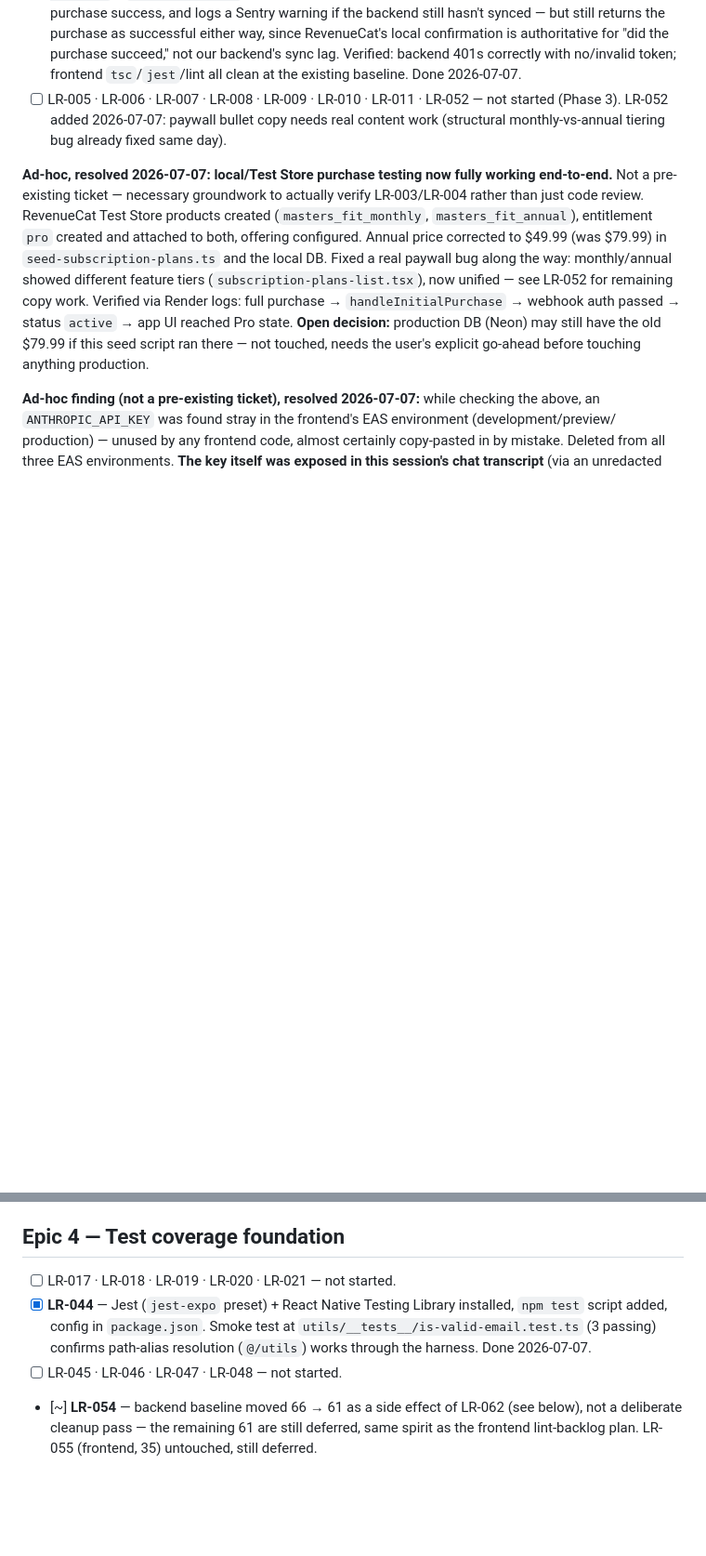
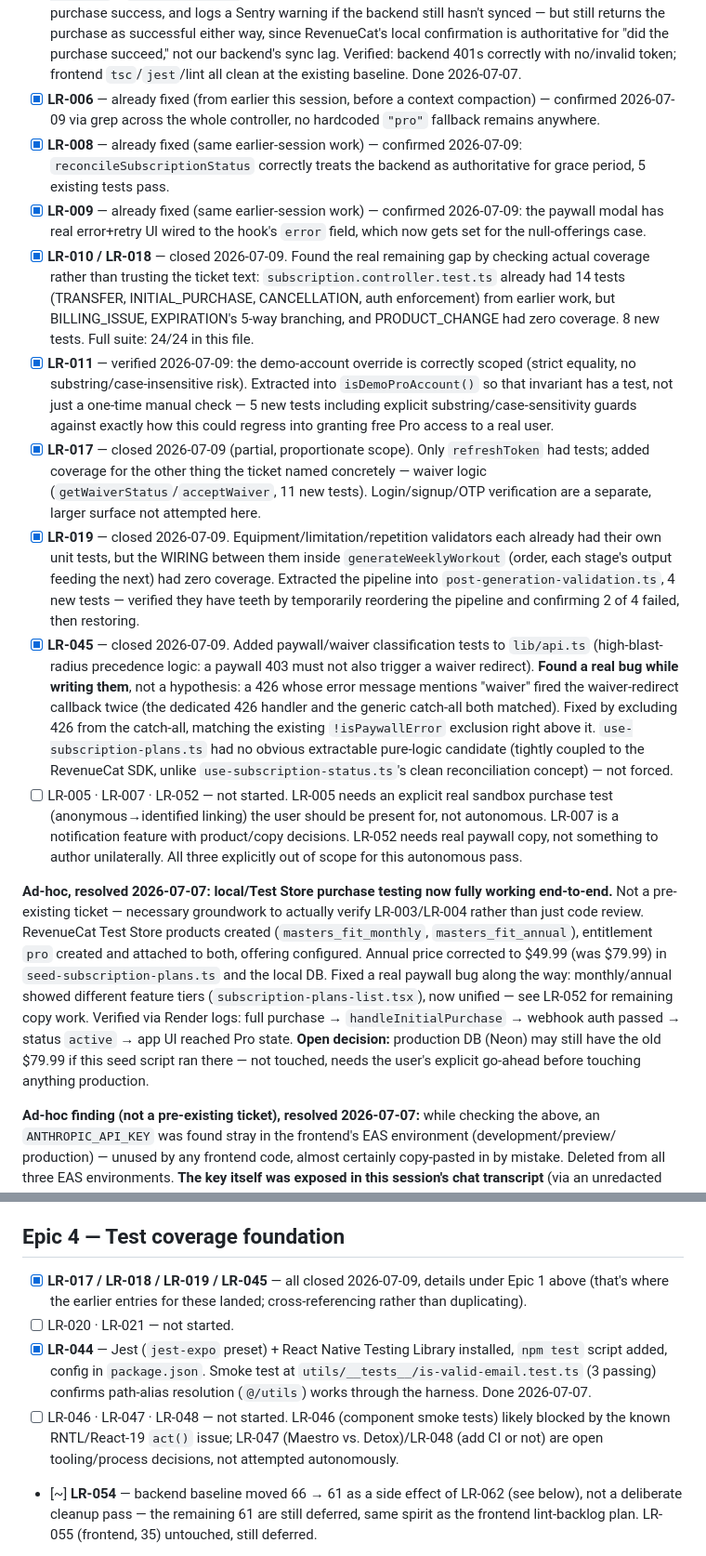
Before and after one commit to rtp-cli/masters-fit-frontend, a Markdown page: launch_readiness/PROGRESS.md, 2 parts joined by grey strips. Shown at 93% size. Rendered like a GitHub page; blank space fills up the shorter version.

Commit message:
docs(launch-readiness): close LR-006/008/009/010/011/017/018/019/045
Autonomous pass through Phase 3's safe-to-build items (no product/design
decisions needed). Three (LR-006/008/009) were already fixed earlier this
session and just needed verification + doc correction — same stale-doc
pattern found repeatedly tonight. The rest needed real new test coverage,
one of which (LR-045) surfaced a genuine double-fire bug in the waiver
redirect logic, fixed alongside the tests that found it.

Explicitly left LR-005 (needs a real sandbox purchase test with the user
present), LR-007/LR-052 (product/copy decisions), and LR-046/047/048
(component E2E tests likely blocked by the known RNTL issue, plus two open
tooling/process decisions) — none of these are appropriate to decide or
attempt autonomously.

Co-Authored-By: Claude Opus 4.8 (1M context) <noreply@anthropic.com>

```diff
--- a/launch_readiness/PROGRESS.md
+++ b/launch_readiness/PROGRESS.md
@@ -70,9 +74,46 @@ retrofit them in Phase 3.
       RevenueCat's local confirmation is authoritative for "did the purchase succeed," not our
       backend's sync lag. Verified: backend 401s correctly with no/invalid token; frontend
       `tsc`/`jest`/lint all clean at the existing baseline. Done 2026-07-07.
-- [ ] LR-005 · LR-006 · LR-007 · LR-008 · LR-009 · LR-010 · LR-011 · LR-052 — not started (Phase 3).
-      LR-052 added 2026-07-07: paywall bullet copy needs real content work (structural
-      monthly-vs-annual tiering bug already fixed same day).
+- [x] **LR-006** — already fixed (from earlier this session, before a context compaction) —
+      confirmed 2026-07-09 via grep across the whole controller, no hardcoded `"pro"` fallback
+      remains anywhere.
+- [x] **LR-008** — already fixed (same earlier-session work) — confirmed 2026-07-09:
+      `reconcileSubscriptionStatus` correctly treats the backend as authoritative for grace period,
+      5 existing tests pass.
+- [x] **LR-009** — already fixed (same earlier-session work) — confirmed 2026-07-09: the paywall
+      modal has real error+retry UI wired to the hook's `error` field, which now gets set for the
+      null-offerings case.
+- [x] **LR-010 / LR-018** — closed 2026-07-09. Found the real remaining gap by checking actual
+      coverage rather than trusting the ticket text: `subscription.controller.test.ts` already had
+      14 tests (TRANSFER, INITIAL_PURCHASE, CANCELLATION, auth enforcement) from earlier work, but
+      BILLING_ISSUE, EXPIRATION's 5-way branching, and PRODUCT_CHANGE had zero coverage. 8 new
+      tests. Full suite: 24/24 in this file.
+- [x] **LR-011** — verified 2026-07-09: the demo-account override is correctly scoped (strict
+      equality, no substring/case-insensitive risk). Extracted into `isDemoProAccount()` so that
+      invariant has a test, not just a one-time manual check — 5 new tests including explicit
+      substring/case-sensitivity guards against exactly how this could regress into granting free
+      Pro access to a real user.
+- [x] **LR-017** — closed 2026-07-09 (partial, proportionate scope). Only `refreshToken` had
+      tests; added coverage for the other thing the ticket named concretely — waiver logic
+      (`getWaiverStatus`/`acceptWaiver`, 11 new tests). Login/signup/OTP verification are a
+      separate, larger surface not attempted here.
+- [x] **LR-019** — closed 2026-07-09. Equipment/limitation/repetition validators each already had
+      their own unit tests, but the WIRING between them inside `generateWeeklyWorkout` (order,
+      each stage's output feeding the next) had zero coverage. Extracted the pipeline into
+      `post-generation-validation.ts`, 4 new tests — verified they have teeth by temporarily
+      reordering the pipeline and confirming 2 of 4 failed, then restoring.
+- [x] **LR-045** — closed 2026-07-09. Added paywall/waiver classification tests to `lib/api.ts`
+      (high-blast-radius precedence logic: a paywall 403 must not also trigger a waiver redirect).
+      **Found a real bug while writing them**, not a hypothesis: a 426 whose error message
+      mentions "waiver" fired the waiver-redirect callback twice (the dedicated 426 handler and
+      the generic catch-all both matched). Fixed by excluding 426 from the catch-all, matching the
+      existing `!isPaywallError` exclusion right above it. `use-subscription-plans.ts` had no
+      obvious extractable pure-logic candidate (tightly coupled to the RevenueCat SDK, unlike
+      `use-subscription-status.ts`'s clean reconciliation concept) — not forced.
+- [ ] LR-005 · LR-007 · LR-052 — not started. LR-005 needs an explicit real sandbox purchase test
+      (anonymous→identified linking) the user should be present for, not autonomous. LR-007 is a
+      notification feature with product/copy decisions. LR-052 needs real paywall copy, not
+      something to author unilaterally. All three explicitly out of scope for this autonomous pass.
 
 **Ad-hoc, resolved 2026-07-07: local/Test Store purchase testing now fully working end-to-end.**
 Not a pre-existing ticket — necessary groundwork to actually verify LR-003/LR-004 rather than just
@@ -172,12 +213,17 @@ manual action item, not tracked as an LR ticket.
       zero: -1 AbMat merge, +1 new Sit-Up).
 
 ## Epic 4 — Test coverage foundation
-- [ ] LR-017 · LR-018 · LR-019 · LR-020 · LR-021 — not started.
+- [x] **LR-017 / LR-018 / LR-019 / LR-045** — all closed 2026-07-09, details under Epic 1 above
+      (that's where the earlier entries for these landed; cross-referencing rather than
+      duplicating).
+- [ ] LR-020 · LR-021 — not started.
 - [x] **LR-044** — Jest (`jest-expo` preset) + React Native Testing Library installed, `npm test`
       script added, config in `package.json`. Smoke test at
       `utils/__tests__/is-valid-email.test.ts` (3 passing) confirms path-alias resolution
       (`@/utils`) works through the harness. Done 2026-07-07.
-- [ ] LR-045 · LR-046 · LR-047 · LR-048 — not started.
+- [ ] LR-046 · LR-047 · LR-048 — not started. LR-046 (component smoke tests) likely blocked by the
+      known RNTL/React-19 `act()` issue; LR-047 (Maestro vs. Detox)/LR-048 (add CI or not) are open
+      tooling/process decisions, not attempted autonomously.
 - [~] **LR-054** — backend baseline moved 66 → 61 as a side effect of LR-062 (see below), not a
       deliberate cleanup pass — the remaining 61 are still deferred, same spirit as the frontend
       lint-backlog plan. LR-055 (frontend, 35) untouched, still deferred.
```
Also changed, not shown: other parts of launch_readiness/PROGRESS.md (+6 -2 lines), launch_readiness/BACKLOG.md (+9 -9 lines).
